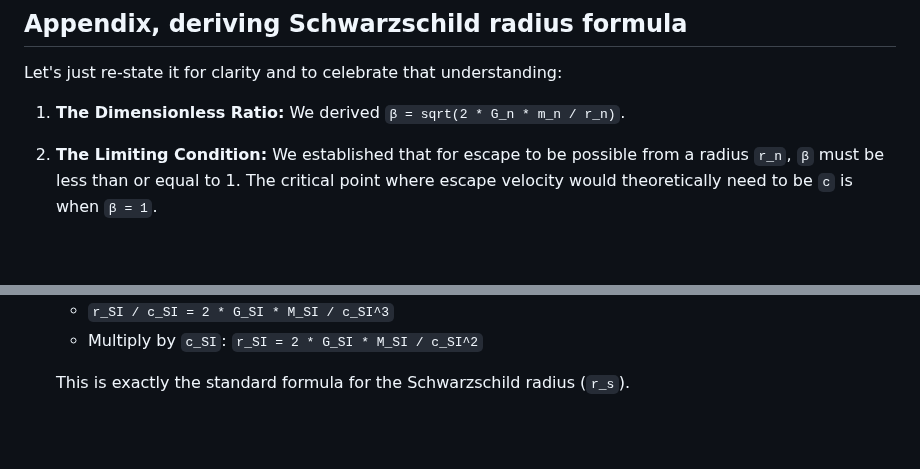
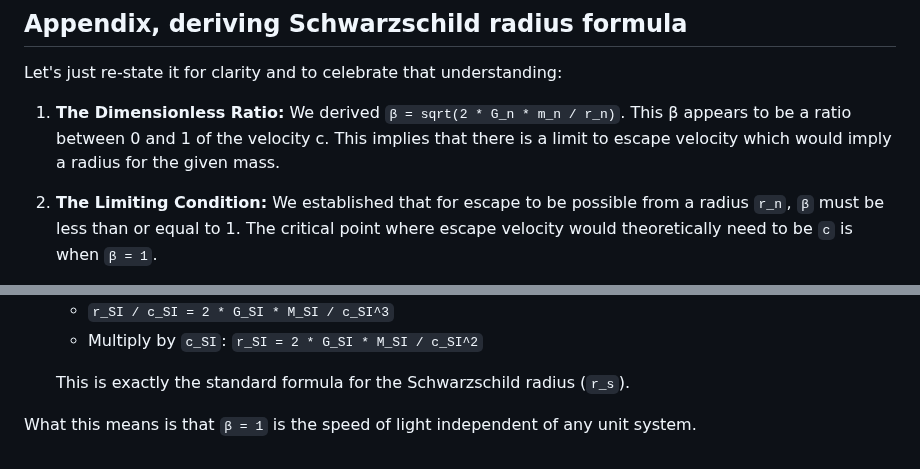
Before and after one commit to BuckRogers1965/Physics-Unit-Coordinate-System, a Markdown page: docs/Escape_Velocity.md, 2 parts joined by grey strips. GitHub-like rendering; blank space fills up the shorter version.

Commit message:
Added a section on deriving Schwarzschild radius formula from the dimensionless ratio.

```diff
--- a/docs/Escape_Velocity.md
+++ b/docs/Escape_Velocity.md
@@ -117,6 +117,8 @@ Let's just re-state it for clarity and to celebrate that understanding:
 
 1.  **The Dimensionless Ratio:**
     We derived `β = sqrt(2 * G_n * m_n / r_n)`.
+    This β appears to be a ratio between 0 and 1 of the velocity c.
+    This implies that there is a limit to escape velocity which would imply a radius for the given mass.
 
 2.  **The Limiting Condition:**
     We established that for escape to be possible from a radius `r_n`, `β` must be less than or equal to 1. The critical point where escape velocity would theoretically need to be `c` is when `β = 1`.
@@ -143,3 +145,5 @@ Let's just re-state it for clarity and to celebrate that understanding:
     *   Multiply by `c_SI`: `r_SI = 2 * G_SI * M_SI / c_SI^2`
 
     This is exactly the standard formula for the Schwarzschild radius (`r_s`).
+
+What this means is that `β = 1` is the speed of light independent of any unit system.
```
